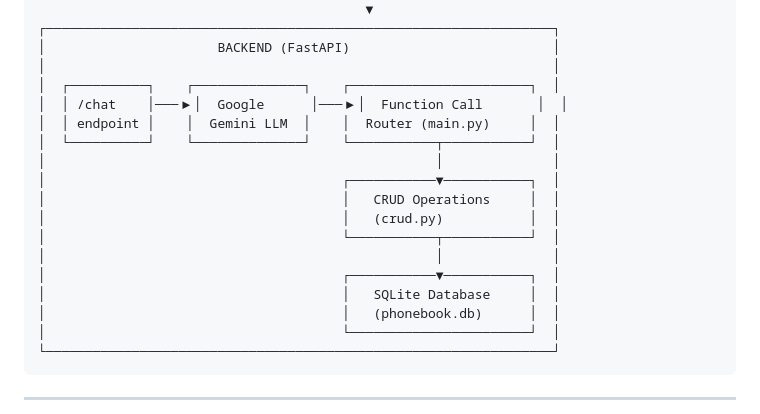
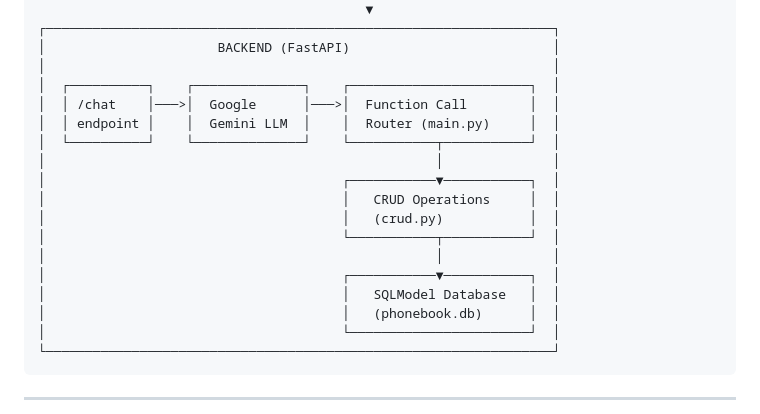
Before and after one commit to kizerek321/phonebook-app, a Markdown page: README.md, the part around the change. Rendered like a GitHub page.

```diff
--- a/README.md
+++ b/README.md
@@ -68,7 +68,7 @@
 │                      BACKEND (FastAPI)                          │
 │                                                                 │
 │  ┌──────────┐    ┌──────────────┐    ┌───────────────────────┐  │
-│  │ /chat    │───▶│  Google      │───▶│  Function Call       │  │
+│  │ /chat    │───>│  Google      │───>│  Function Call        │  │
 │  │ endpoint │    │  Gemini LLM  │    │  Router (main.py)     │  │
 │  └──────────┘    └──────────────┘    └───────────┬───────────┘  │
 │                                                  │              │
@@ -78,7 +78,7 @@
 │                                      └───────────┬───────────┘  │
 │                                                  │              │
 │                                      ┌───────────▼───────────┐  │
-│                                      │   SQLite Database     │  │
+│                                      │   SQLModel Database   │  │
 │                                      │   (phonebook.db)      │  │
 │                                      └───────────────────────┘  │
 └─────────────────────────────────────────────────────────────────┘
```
